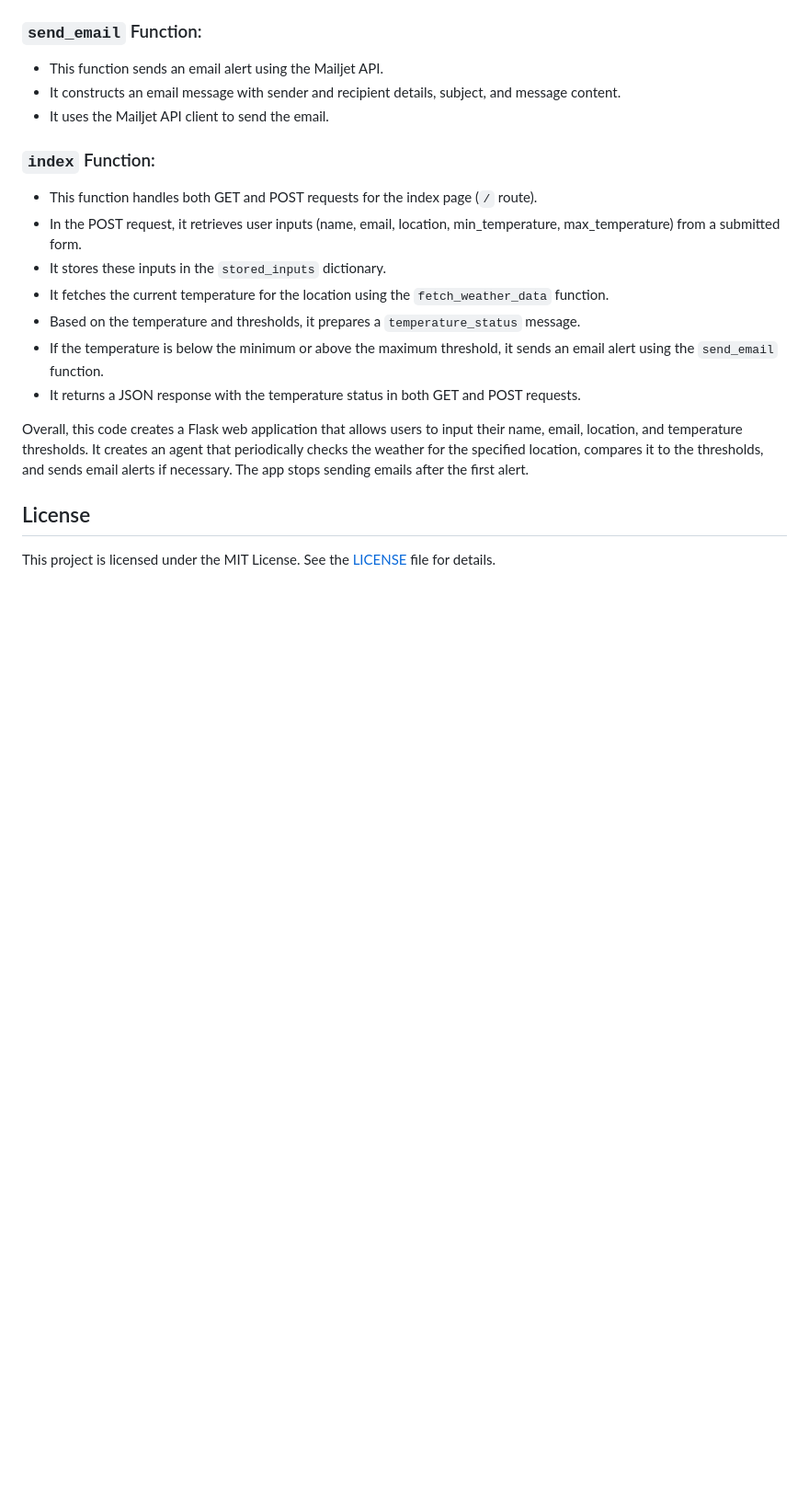
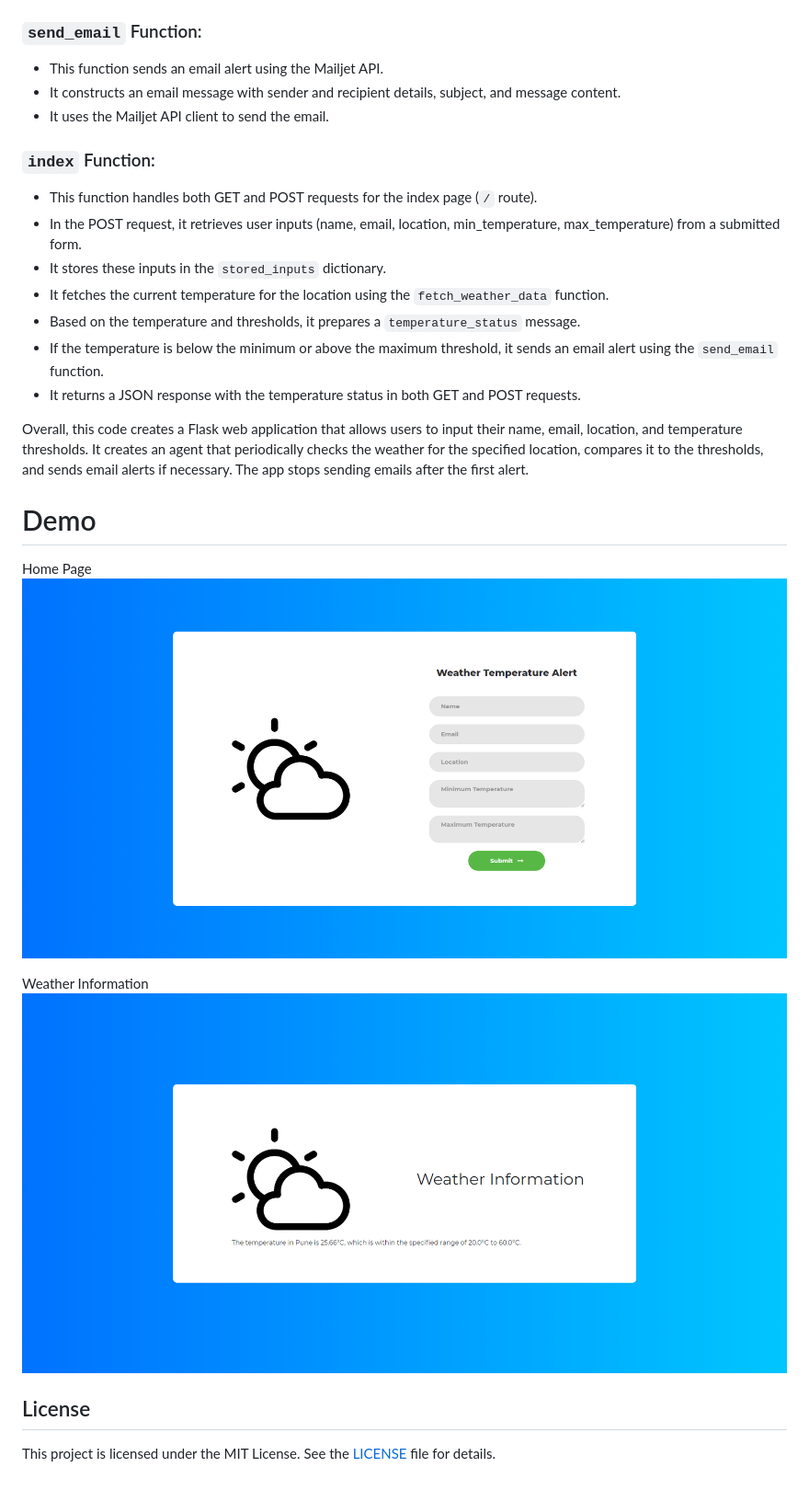
Before and after one commit to prathameshshinde555/Temperature-Alert-System, a Markdown page: README.md, the part around the change. Shown at 92% size. Drawn GitHub-style; blank space fills up the shorter version.

```diff
--- a/README.md
+++ b/README.md
@@ -154,6 +154,14 @@ Remember to follow Mailjet's terms of service and usage limits while using their
 - It returns a JSON response with the temperature status in both GET and POST requests.
 
 Overall, this code creates a Flask web application that allows users to input their name, email, location, and temperature thresholds. It creates an agent that periodically checks the weather for the specified location, compares it to the thresholds, and sends email alerts if necessary. The app stops sending emails after the first alert.
+# Demo
+
+Home Page
+![Demo](https://github.com/prathameshshinde555/Temperature-Alert-System/blob/main/images/Demo1.png?raw=true)
+
+Weather Information
+![Demo](https://github.com/prathameshshinde555/Temperature-Alert-System/blob/main/images/Demo2.png?raw=true)
+
 
 ## License
 
```
